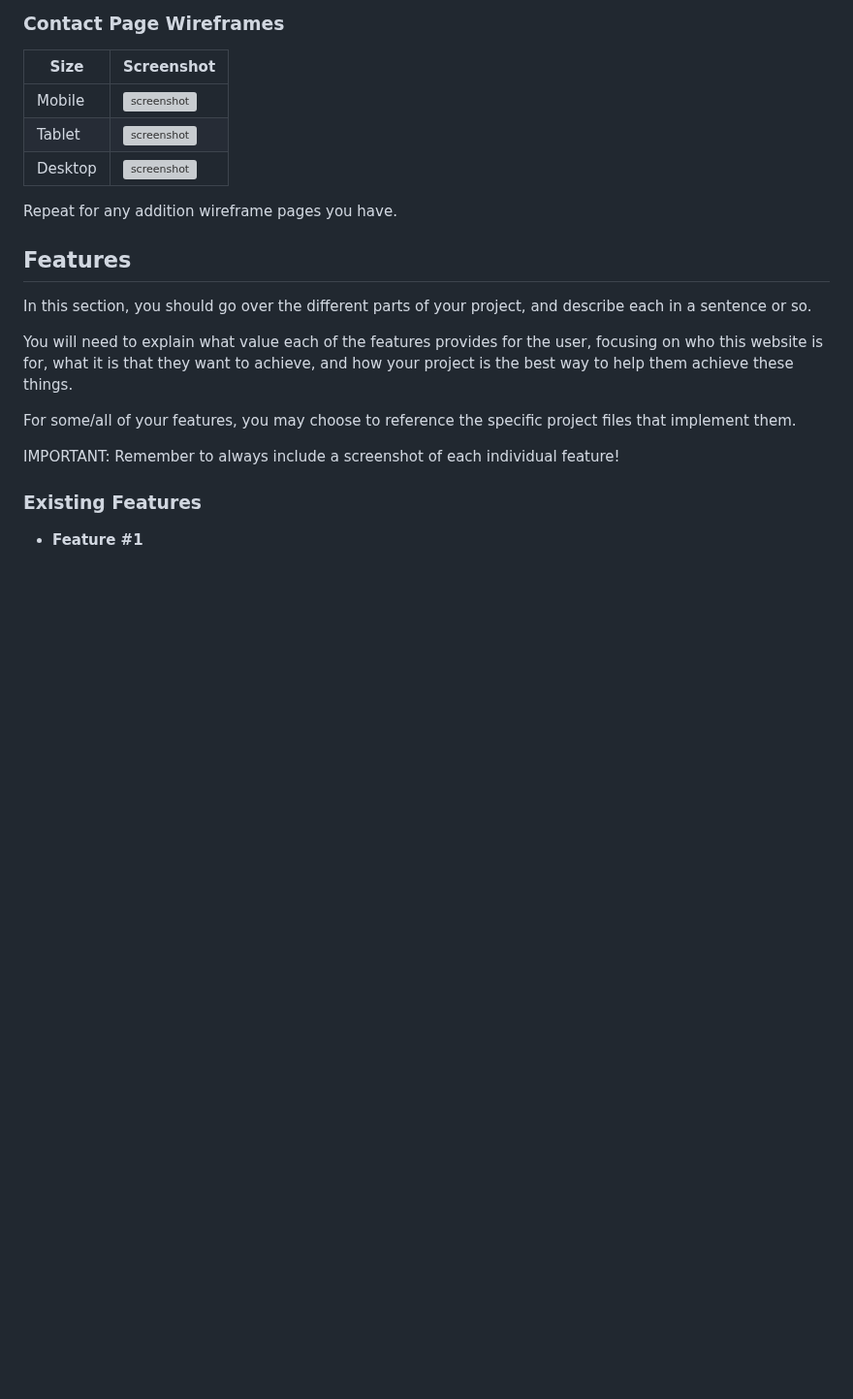
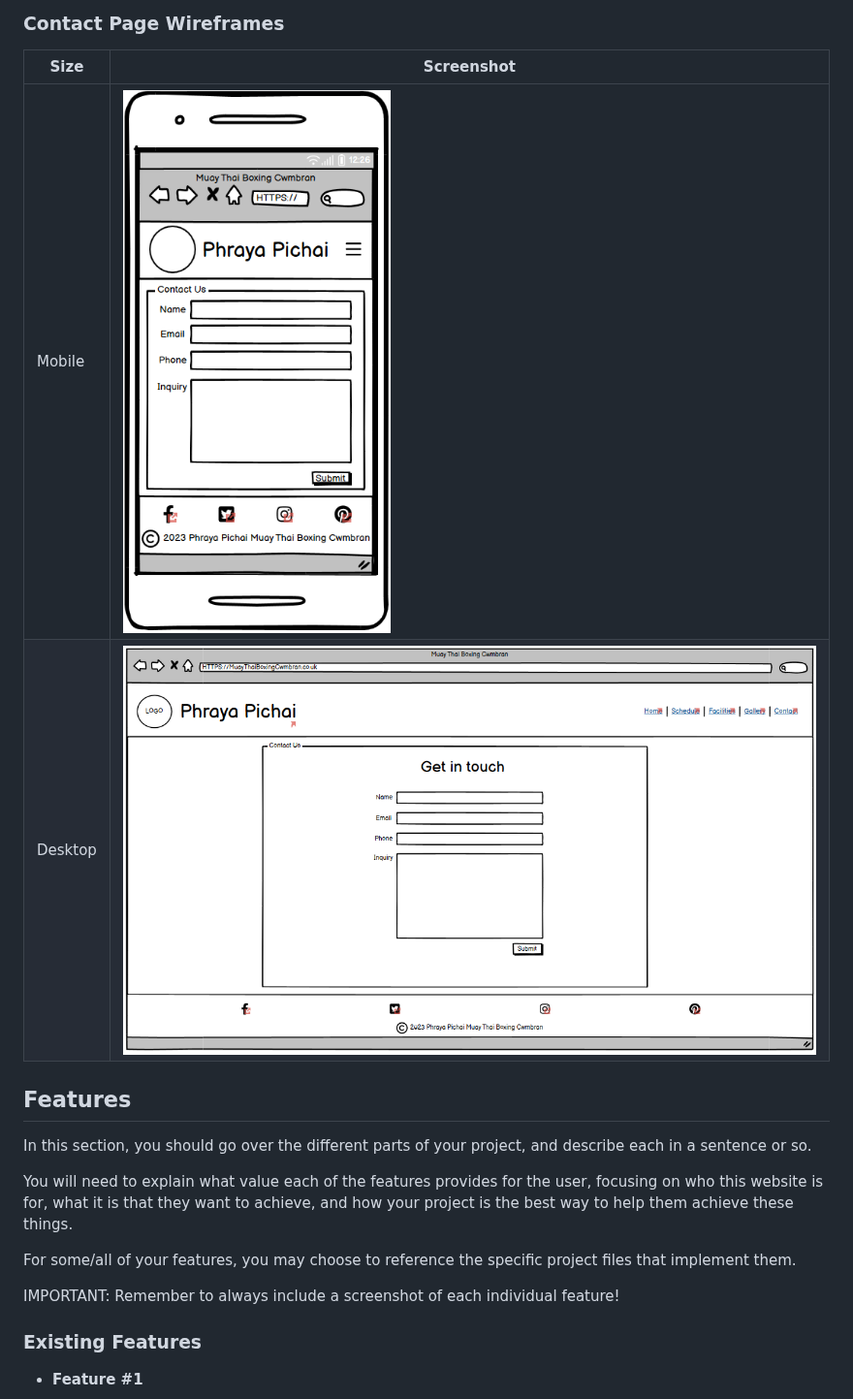
Before and after one commit to Nap199I/Muay-thai-boxing-Cwmbran, a Markdown page: README.md, the part around one of its changes. Shown at 97% size. Rendered like a GitHub page; blank space fills up the shorter version; grey boxes are pictures that could not be loaded.

```diff
--- a/README.md
+++ b/README.md
@@ -143,11 +150,8 @@ I've used [Balsamiq](https://balsamiq.com/wireframes) to design my site wirefram
 
 | Size | Screenshot |
 | --- | --- |
-| Mobile | ![screenshot](documentation/wireframes/mobile-contact.png) |
-| Tablet | ![screenshot](documentation/wireframes/tablet-contact.png) |
-| Desktop | ![screenshot](documentation/wireframes/desktop-contact.png) |
-
-Repeat for any addition wireframe pages you have.
+| Mobile | ![screenshot](documentation/muay-thai-contact-mobile.png) |
+| Desktop | ![screenshot](documentation/muay-thai-contact.png) |
 
 ## Features
 
```
Also changed, not shown: other parts of README.md (+19 -12 lines).
